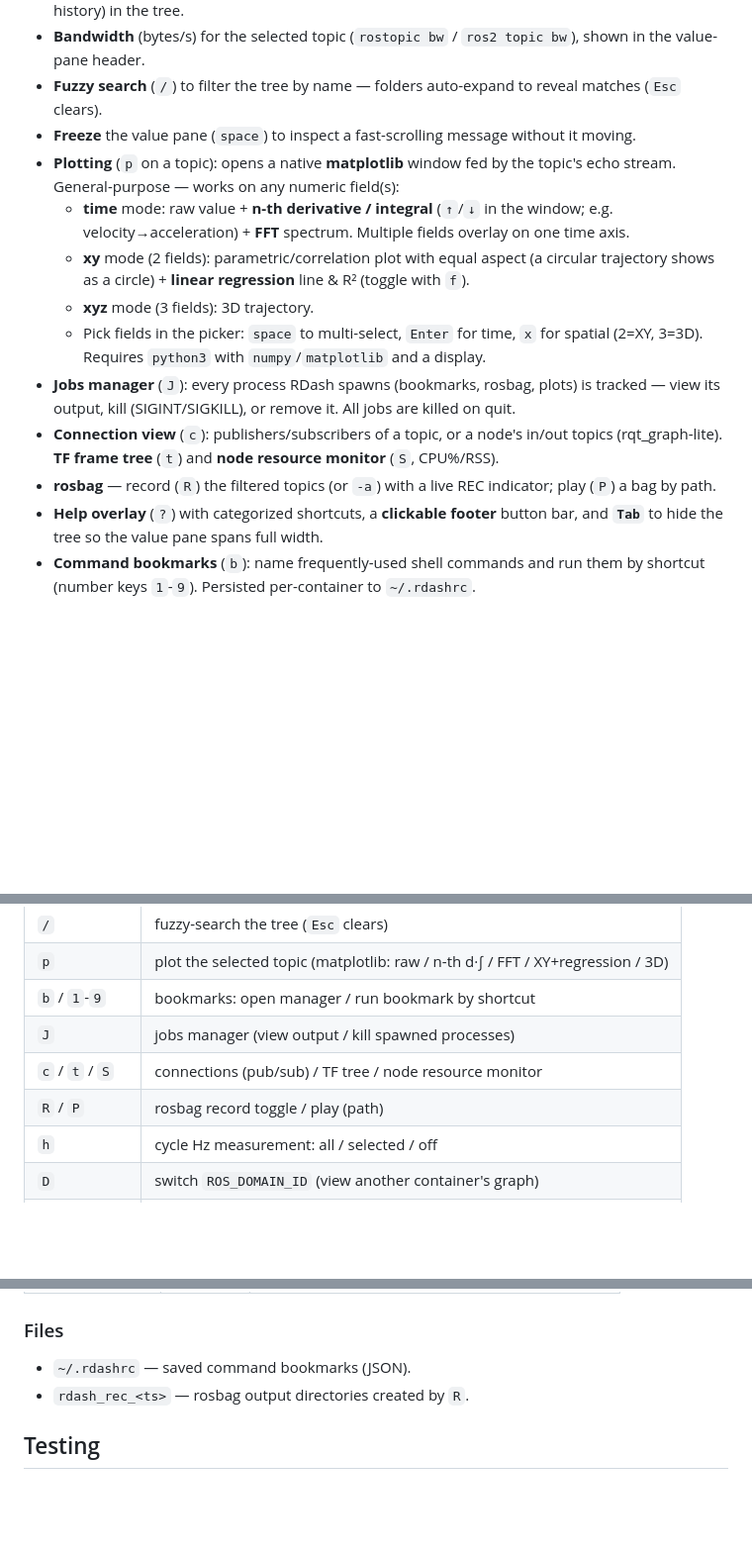
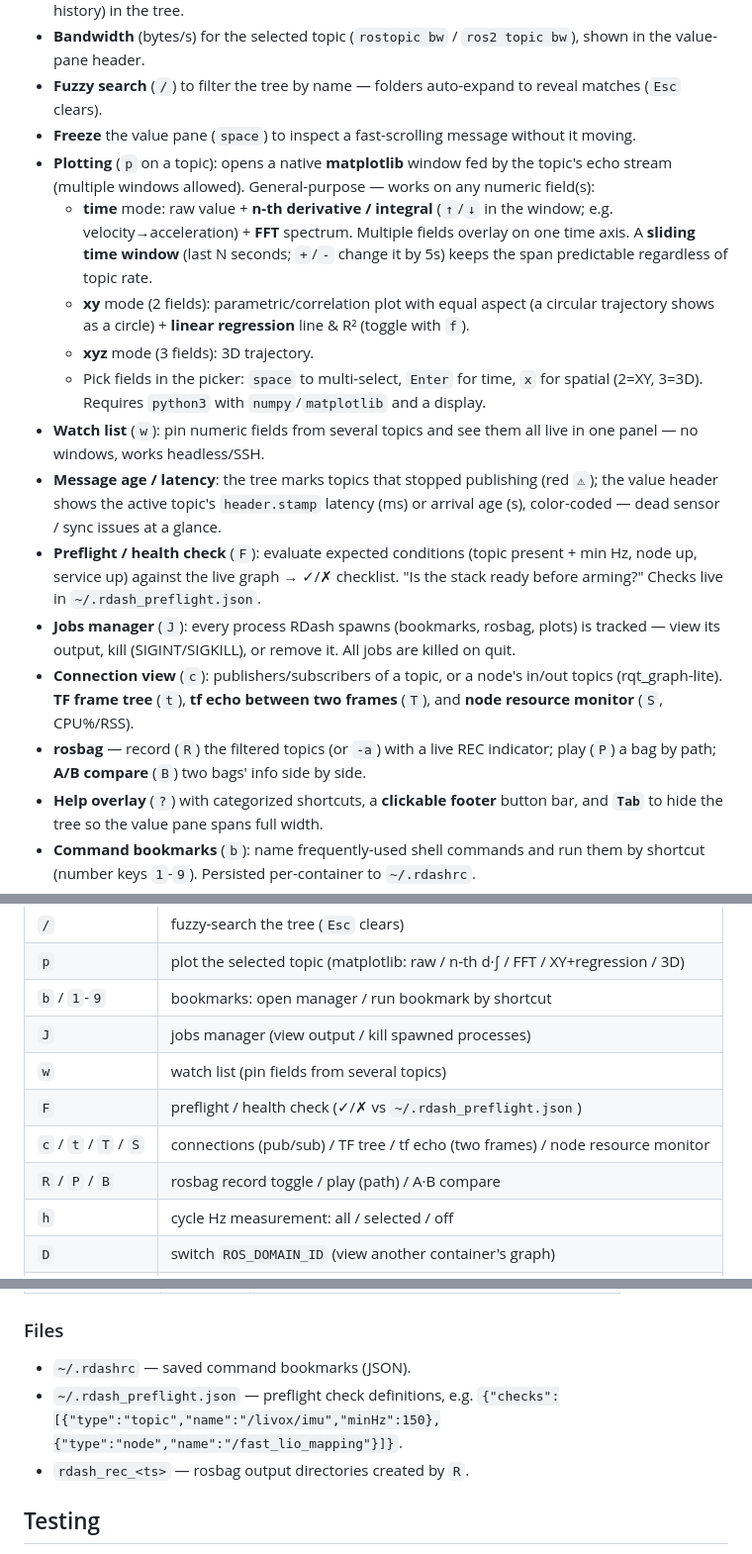
Before and after one commit to abcd0978/RosTuiDashboard, a Markdown page: README.md, 3 parts joined by grey strips. Shown at 99% size. Rendered like a GitHub page; blank space fills up the shorter version.

```diff
--- a/README.md
+++ b/README.md
@@ -27,14 +27,17 @@ A terminal dashboard (TUI) for browsing **ROS topics / services / params / nodes
 - **Bandwidth** (bytes/s) for the selected topic (`rostopic bw` / `ros2 topic bw`), shown in the value-pane header.
 - **Fuzzy search** (`/`) to filter the tree by name — folders auto-expand to reveal matches (`Esc` clears).
 - **Freeze** the value pane (`space`) to inspect a fast-scrolling message without it moving.
-- **Plotting** (`p` on a topic): opens a native **matplotlib** window fed by the topic's echo stream. General-purpose — works on any numeric field(s):
-  - **time** mode: raw value + **n-th derivative / integral** (`↑`/`↓` in the window; e.g. velocity→acceleration) + **FFT** spectrum. Multiple fields overlay on one time axis.
+- **Plotting** (`p` on a topic): opens a native **matplotlib** window fed by the topic's echo stream (multiple windows allowed). General-purpose — works on any numeric field(s):
+  - **time** mode: raw value + **n-th derivative / integral** (`↑`/`↓` in the window; e.g. velocity→acceleration) + **FFT** spectrum. Multiple fields overlay on one time axis. A **sliding time window** (last N seconds; `+`/`-` change it by 5s) keeps the span predictable regardless of topic rate.
   - **xy** mode (2 fields): parametric/correlation plot with equal aspect (a circular trajectory shows as a circle) + **linear regression** line & R² (toggle with `f`).
   - **xyz** mode (3 fields): 3D trajectory.
   - Pick fields in the picker: `space` to multi-select, `Enter` for time, `x` for spatial (2=XY, 3=3D). Requires `python3` with `numpy`/`matplotlib` and a display.
+- **Watch list** (`w`): pin numeric fields from several topics and see them all live in one panel — no windows, works headless/SSH.
+- **Message age / latency**: the tree marks topics that stopped publishing (red `⚠`); the value header shows the active topic's `header.stamp` latency (ms) or arrival age (s), color-coded — dead sensor / sync issues at a glance.
+- **Preflight / health check** (`F`): evaluate expected conditions (topic present + min Hz, node up, service up) against the live graph → ✓/✗ checklist. "Is the stack ready before arming?" Checks live in `~/.rdash_preflight.json`.
 - **Jobs manager** (`J`): every process RDash spawns (bookmarks, rosbag, plots) is tracked — view its output, kill (SIGINT/SIGKILL), or remove it. All jobs are killed on quit.
-- **Connection view** (`c`): publishers/subscribers of a topic, or a node's in/out topics (rqt_graph-lite). **TF frame tree** (`t`) and **node resource monitor** (`S`, CPU%/RSS).
-- **rosbag** — record (`R`) the filtered topics (or `-a`) with a live REC indicator; play (`P`) a bag by path.
+- **Connection view** (`c`): publishers/subscribers of a topic, or a node's in/out topics (rqt_graph-lite). **TF frame tree** (`t`), **tf echo between two frames** (`T`), and **node resource monitor** (`S`, CPU%/RSS).
+- **rosbag** — record (`R`) the filtered topics (or `-a`) with a live REC indicator; play (`P`) a bag by path; **A/B compare** (`B`) two bags' info side by side.
 - **Help overlay** (`?`) with categorized shortcuts, a **clickable footer** button bar, and **`Tab`** to hide the tree so the value pane spans full width.
 - **Command bookmarks** (`b`): name frequently-used shell commands and run them by shortcut (number keys `1`-`9`). Persisted per-container to `~/.rdashrc`.
 - **Selective Hz measurement** (`h` cycles `all`/`selected`/`off`): only subscribe to the topics you're looking at (or none), cutting the observer-effect bandwidth of measuring every topic. High-rate topics are counted via raw (non-deserialized) subscriptions.
@@ -79,8 +82,10 @@ node index.js
 | `p` | plot the selected topic (matplotlib: raw / n-th d·∫ / FFT / XY+regression / 3D) |
 | `b` / `1`-`9` | bookmarks: open manager / run bookmark by shortcut |
 | `J` | jobs manager (view output / kill spawned processes) |
-| `c` / `t` / `S` | connections (pub/sub) / TF tree / node resource monitor |
-| `R` / `P` | rosbag record toggle / play (path) |
+| `w` | watch list (pin fields from several topics) |
+| `F` | preflight / health check (✓/✗ vs `~/.rdash_preflight.json`) |
+| `c` / `t` / `T` / `S` | connections (pub/sub) / TF tree / tf echo (two frames) / node resource monitor |
+| `R` / `P` / `B` | rosbag record toggle / play (path) / A·B compare |
 | `h` | cycle Hz measurement: all / selected / off |
 | `D` | switch `ROS_DOMAIN_ID` (view another container's graph) |
 | `Tab` | hide/show the tree (value pane full width) |
@@ -101,6 +106,7 @@ node index.js
 
 ### Files
 - `~/.rdashrc` — saved command bookmarks (JSON).
+- `~/.rdash_preflight.json` — preflight check definitions, e.g. `{"checks":[{"type":"topic","name":"/livox/imu","minHz":150},{"type":"node","name":"/fast_lio_mapping"}]}`.
 - `rdash_rec_<ts>` — rosbag output directories created by `R`.
 
 ## Testing
```
Also changed, not shown: ARCHITECTURE.md (+44 -5 lines), studyplan.md (+6 -0 lines).
